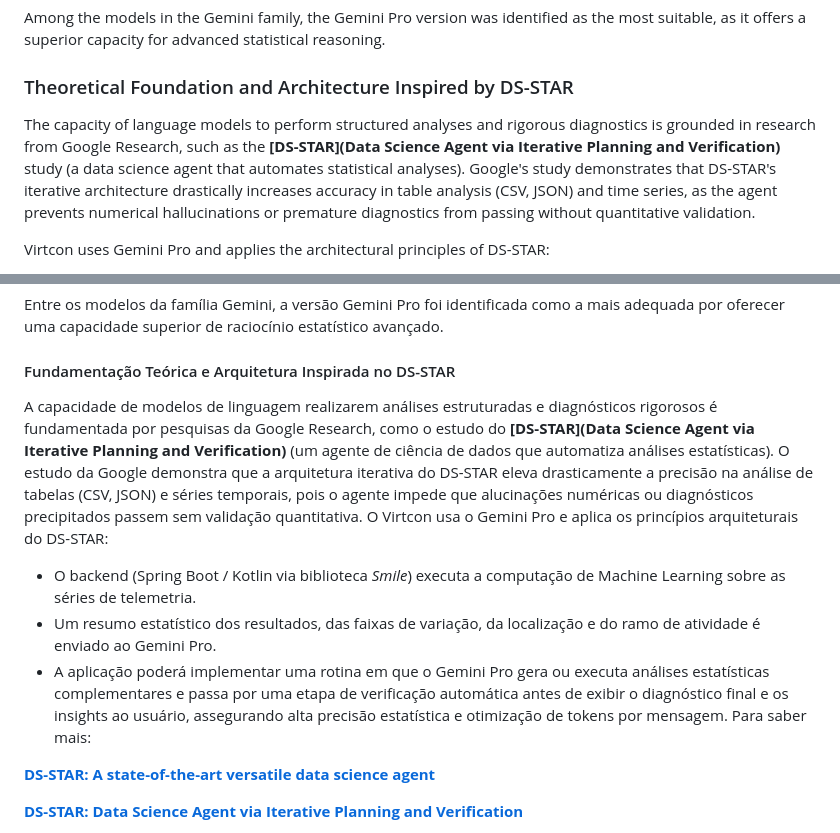
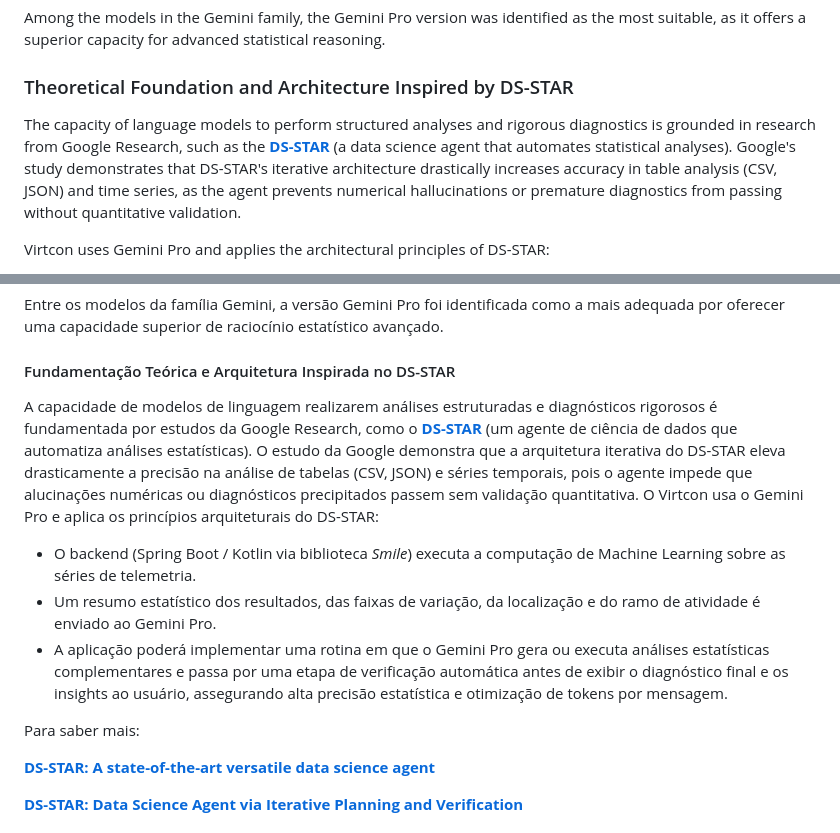
Before and after one commit to morustree/Field-Station-ESP32-S3, a Markdown page: VIRTCON_OVERVIEW.md, 2 parts joined by grey strips. Drawn GitHub-style.

```diff
--- a/VIRTCON_OVERVIEW.md
+++ b/VIRTCON_OVERVIEW.md
@@ -27,7 +27,7 @@ Among the models in the Gemini family, the Gemini Pro version was identified as
 
 ### Theoretical Foundation and Architecture Inspired by DS-STAR
 
-The capacity of language models to perform structured analyses and rigorous diagnostics is grounded in research from Google Research, such as the **[DS-STAR](Data Science Agent via Iterative Planning and Verification)** study (a data science agent that automates statistical analyses). Google's study demonstrates that DS-STAR's iterative architecture drastically increases accuracy in table analysis (CSV, JSON) and time series, as the agent prevents numerical hallucinations or premature diagnostics from passing without quantitative validation.
+The capacity of language models to perform structured analyses and rigorous diagnostics is grounded in research from Google Research, such as the **[DS-STAR](https://research.google/pubs/ds-star-data-science-agent-via-iterative-planning-and-verification/)** (a data science agent that automates statistical analyses). Google's study demonstrates that DS-STAR's iterative architecture drastically increases accuracy in table analysis (CSV, JSON) and time series, as the agent prevents numerical hallucinations or premature diagnostics from passing without quantitative validation.
 
 Virtcon uses Gemini Pro and applies the architectural principles of DS-STAR:
 
@@ -143,11 +143,12 @@ Entre os modelos da família Gemini, a versão Gemini Pro foi identificada como
 
 #### Fundamentação Teórica e Arquitetura Inspirada no DS-STAR
 
-A capacidade de modelos de linguagem realizarem análises estruturadas e diagnósticos rigorosos é fundamentada por pesquisas da Google Research, como o estudo do **[DS-STAR](Data Science Agent via Iterative Planning and Verification)** (um agente de ciência de dados que automatiza análises estatísticas). O estudo da Google demonstra que a arquitetura iterativa do DS-STAR eleva drasticamente a precisão na análise de tabelas (CSV, JSON) e séries temporais, pois o agente impede que alucinações numéricas ou diagnósticos precipitados passem sem validação quantitativa.
+A capacidade de modelos de linguagem realizarem análises estruturadas e diagnósticos rigorosos é fundamentada por estudos da Google Research, como o **[DS-STAR](https://research.google/pubs/ds-star-data-science-agent-via-iterative-planning-and-verification/)** (um agente de ciência de dados que automatiza análises estatísticas). O estudo da Google demonstra que a arquitetura iterativa do DS-STAR eleva drasticamente a precisão na análise de tabelas (CSV, JSON) e séries temporais, pois o agente impede que alucinações numéricas ou diagnósticos precipitados passem sem validação quantitativa.
 O Virtcon usa o Gemini Pro e aplica os princípios arquiteturais do DS-STAR:
 * O backend (Spring Boot / Kotlin via biblioteca *Smile*) executa a computação de Machine Learning sobre as séries de telemetria.
 * Um resumo estatístico dos resultados, das faixas de variação, da localização e do ramo de atividade é enviado ao Gemini Pro.
 * A aplicação poderá implementar uma rotina em que o Gemini Pro gera ou executa análises estatísticas complementares e passa por uma etapa de verificação automática antes de exibir o diagnóstico final e os insights ao usuário, assegurando alta precisão estatística e otimização de tokens por mensagem.
+
 Para saber mais:
 
 **[DS-STAR: A state-of-the-art versatile data science agent](https://research-google.translate.goog/blog/ds-star-a-state-of-the-art-versatile-data-science-agent/?_x_tr_sl=en&_x_tr_tl=pt&_x_tr_hl=pt&_x_tr_pto=tc)**
```
